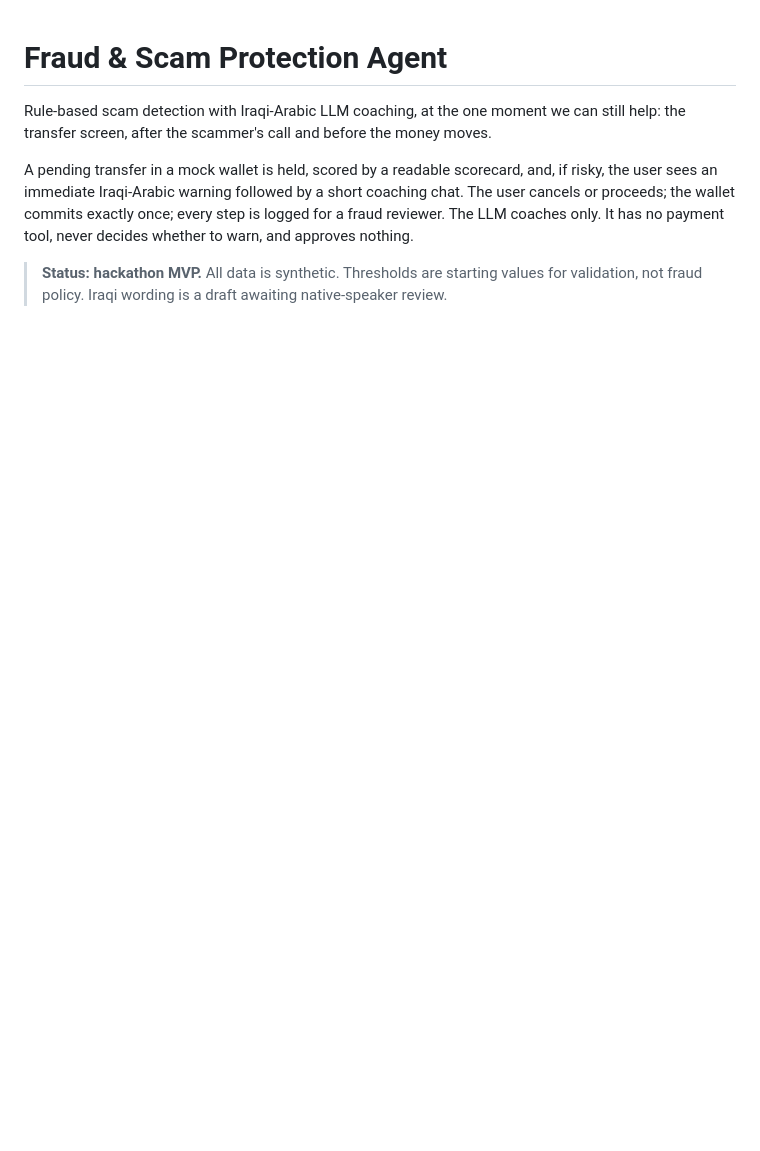
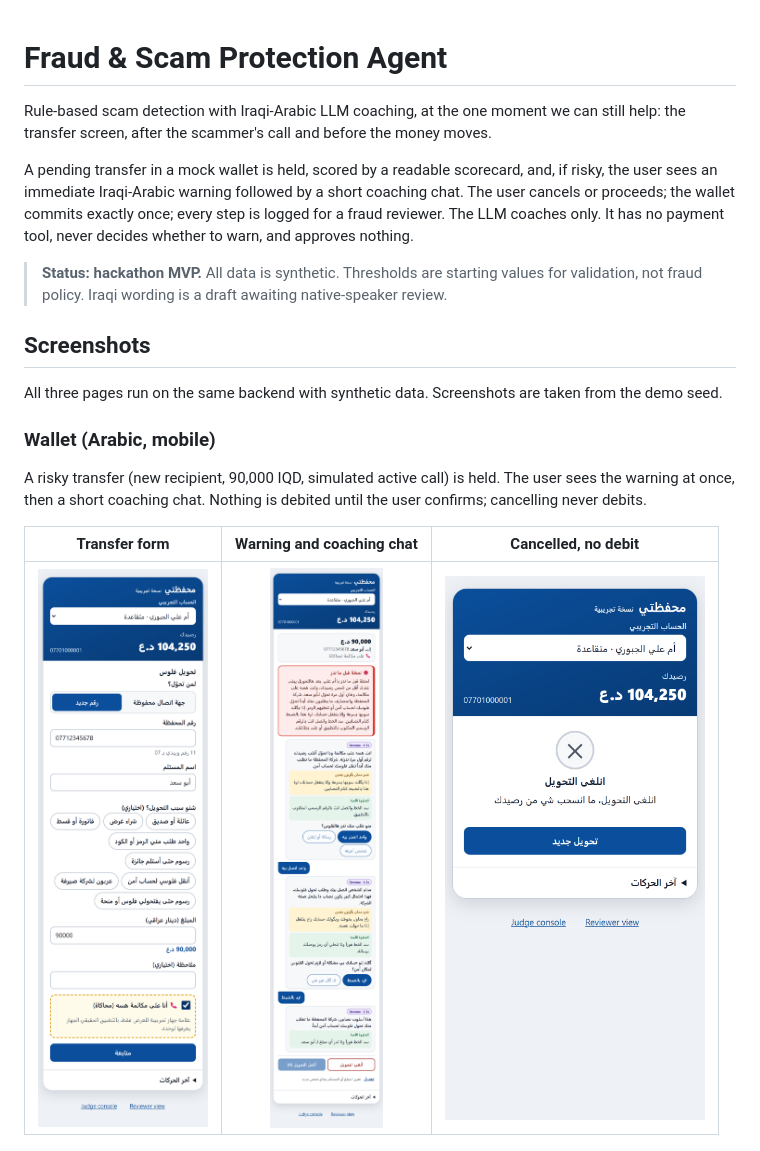
Before and after one commit to hh616468/Fraud-Detector, a Markdown page: README.md, the part around one of its changes. Drawn GitHub-style; pictures changed too: docs/screenshots/wallet-cancelled.png (added), docs/screenshots/wallet-coaching.png (added), docs/screenshots/wallet-form.png (added); blank space fills up the shorter version.

```diff
--- a/README.md
+++ b/README.md
@@ -10,3 +10,17 @@ never decides whether to warn, and approves nothing.
 
 > **Status: hackathon MVP.** All data is synthetic. Thresholds are starting values for validation, not fraud
 > policy. Iraqi wording is a draft awaiting native-speaker review.
+
+## Screenshots
+
+All three pages run on the same backend with synthetic data. Screenshots are taken from the demo seed.
+
+### Wallet (Arabic, mobile)
+
+A risky transfer (new recipient, 90,000 IQD, simulated active call) is held. The user sees the warning at once,
+then a short coaching chat. Nothing is debited until the user confirms; cancelling never debits.
+
+| Transfer form | Warning and coaching chat | Cancelled, no debit |
+|:---:|:---:|:---:|
+| <img src="docs/screenshots/wallet-form.png" alt="Wallet transfer form with a new recipient, amount and active-call checkbox" width="260"> | <img src="docs/screenshots/wallet-coaching.png" alt="Iraqi-Arabic warning card followed by a three-turn coaching chat with tap answers" width="260"> | <img src="docs/screenshots/wallet-cancelled.png" alt="Receipt screen confirming the transfer was cancelled" width="260"> |
+
```
Also changed, not shown: other parts of README.md (+12 -0 lines), docs/screenshots/console.png (added), docs/screenshots/reviewer.png (added).
